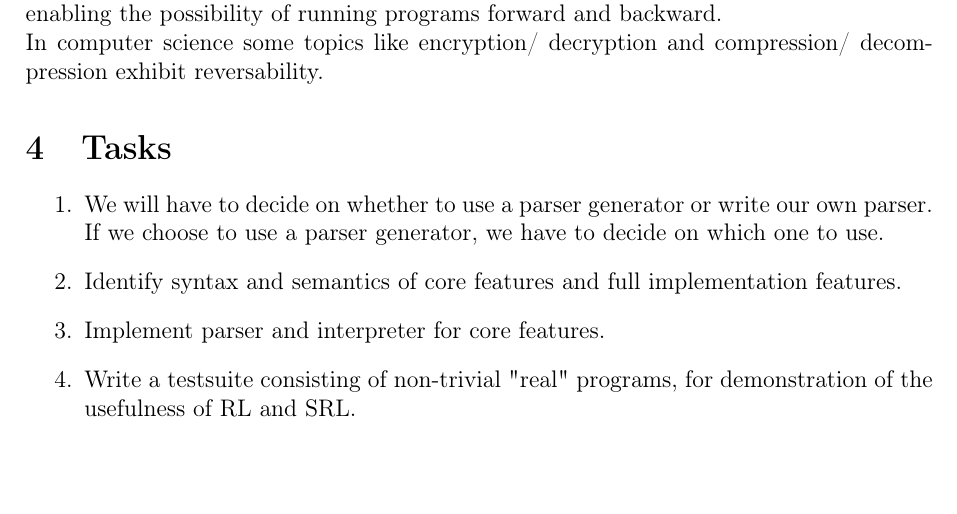
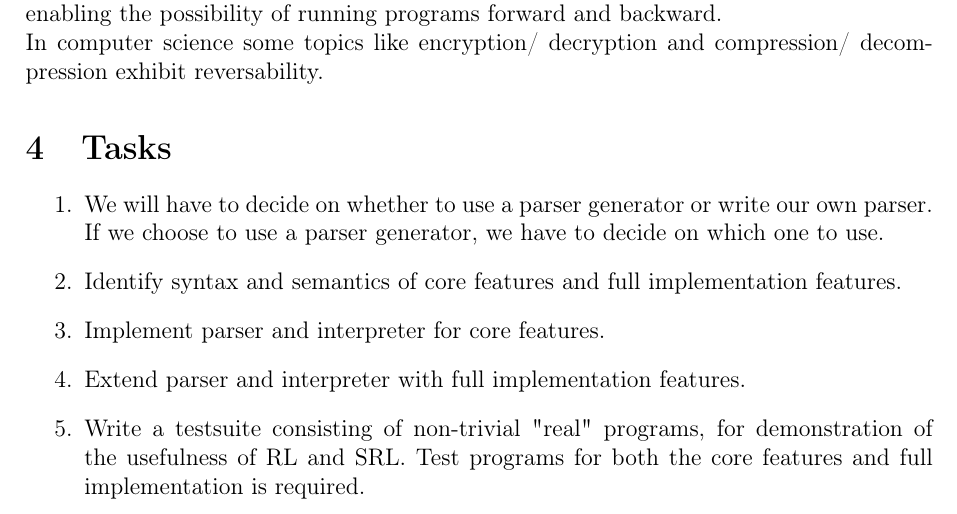
Before and after one commit to KvelaGorrrrnio/BscProject, a LaTeX document (docs/synopsis/main.tex, which reads docs/synopsis/sections/content.tex): part of page 2 of 3, cut so that both start at the same text, the shorter picture padded with empty space. Compiled offline with pdfLaTeX.

Commit message:
Tasks changed

```diff
--- a/docs/synopsis/sections/content.tex
+++ b/docs/synopsis/sections/content.tex
@@ -28,7 +28,9 @@ In computer science some topics like encryption/ decryption and compression/ dec
 
   \item Implement parser and interpreter for core features.
 
-  \item Write a testsuite consisting of non-trivial "real" programs, for demonstration of the usefulness of RL and SRL.
+  \item Extend parser and interpreter with full implementation features.
+
+  \item Write a testsuite consisting of non-trivial "real" programs, for demonstration of the usefulness of RL and SRL. Test programs for both the core features and full implementation is required.
 
   \item Implement programtransformations, e.g. program-inversion translation between the languages and RSPT.
 
```
